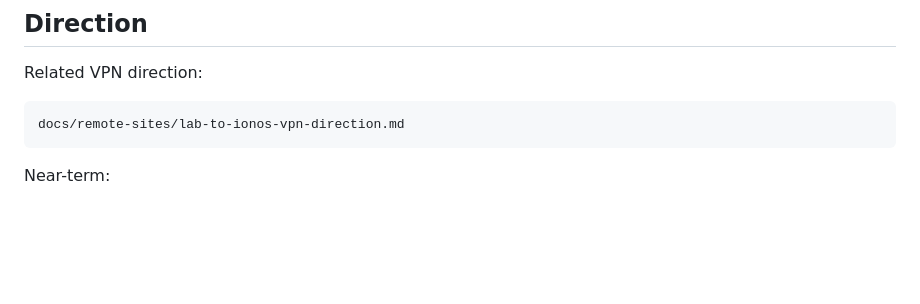
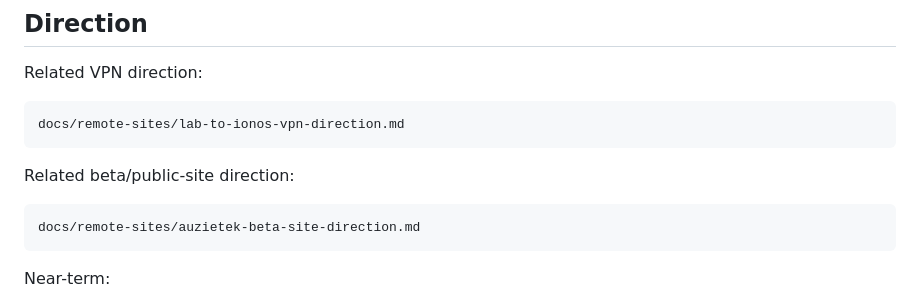
Before and after one commit to auzieman/BlackKnightController-main, a Markdown page: docs/remote-sites/ionos-auzietek-initial-takeover.md, the part around the change. Rendered like a GitHub page; blank space fills up the shorter version.

Commit message:
Define Auzietek beta site direction

````diff
--- a/docs/remote-sites/ionos-auzietek-initial-takeover.md
+++ b/docs/remote-sites/ionos-auzietek-initial-takeover.md
@@ -236,6 +236,12 @@ Related VPN direction:
 docs/remote-sites/lab-to-ionos-vpn-direction.md
 ```
 
+Related beta/public-site direction:
+
+```text
+docs/remote-sites/auzietek-beta-site-direction.md
+```
+
 Near-term:
 
 1. rotate old root passwords after BKC key access is proven
````
Also changed, not shown: docs/remote-sites/auzietek-beta-site-direction.md (added, +250 -0 lines).
